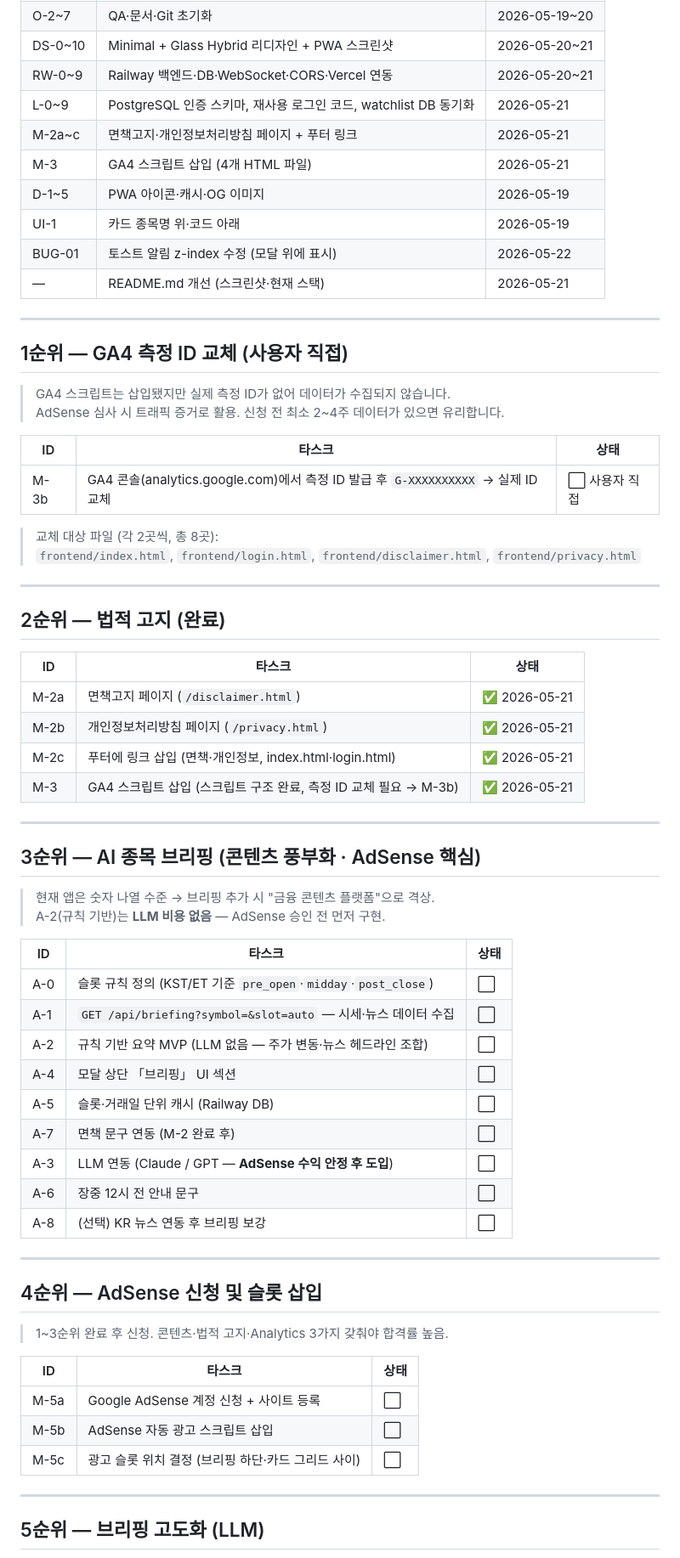
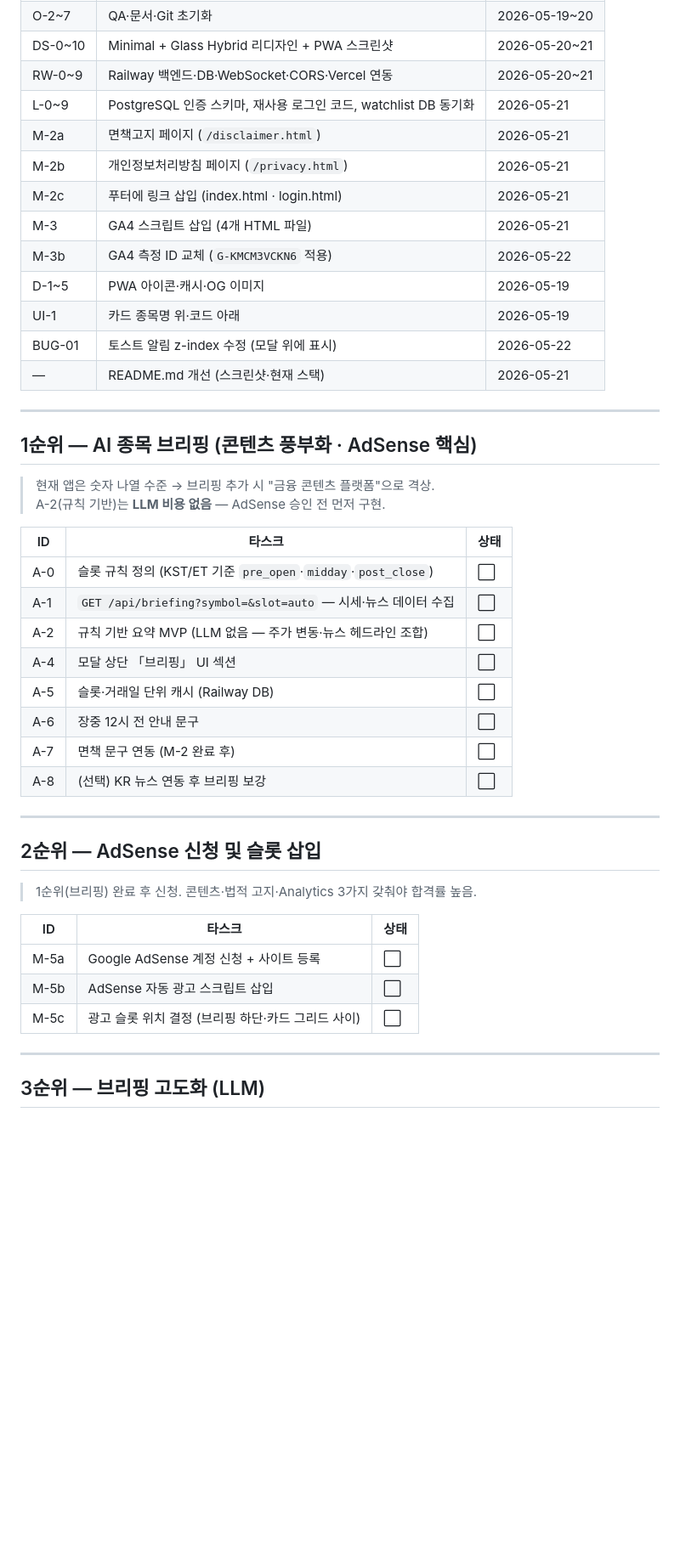
Before and after one commit to Seongseokwon/stock-tracker, a Markdown page: docs/TASKS.md, the part around one of its changes. Shown at 85% size. GitHub-like rendering; folded sections open; blank space fills up the shorter version.

Commit message:
docs(TASKS): M-3b 완료 반영 및 우선순위 재정렬
- M-3b(GA4 실 ID) 완료 목록으로 이동
- 1~2순위 섹션(GA4/법적고지) 완료 처리 후 드롭다운으로 이동
- 순위 재정렬: 1순위 AI 브리핑 → 2순위 AdSense → 3~7순위
- 수익화 목표 경로 갱신

Co-Authored-By: Claude Sonnet 4.6 <noreply@anthropic.com>

```diff
--- a/docs/TASKS.md
+++ b/docs/TASKS.md
@@ -21,8 +21,11 @@
 | DS-0~10 | Minimal + Glass Hybrid 리디자인 + PWA 스크린샷 | 2026-05-20~21 |
 | RW-0~9 | Railway 백엔드·DB·WebSocket·CORS·Vercel 연동 | 2026-05-20~21 |
 | L-0~9 | PostgreSQL 인증 스키마, 재사용 로그인 코드, watchlist DB 동기화 | 2026-05-21 |
-| M-2a~c | 면책고지·개인정보처리방침 페이지 + 푸터 링크 | 2026-05-21 |
+| M-2a | 면책고지 페이지 (`/disclaimer.html`) | 2026-05-21 |
+| M-2b | 개인정보처리방침 페이지 (`/privacy.html`) | 2026-05-21 |
+| M-2c | 푸터에 링크 삽입 (index.html · login.html) | 2026-05-21 |
 | M-3 | GA4 스크립트 삽입 (4개 HTML 파일) | 2026-05-21 |
+| M-3b | GA4 측정 ID 교체 (`G-KMCM3VCKN6` 적용) | 2026-05-22 |
 | D-1~5 | PWA 아이콘·캐시·OG 이미지 | 2026-05-19 |
 | UI-1 | 카드 종목명 위·코드 아래 | 2026-05-19 |
 | BUG-01 | 토스트 알림 z-index 수정 (모달 위에 표시) | 2026-05-22 |
@@ -32,32 +35,7 @@
 
 ---
 
-## 1순위 — GA4 측정 ID 교체 (사용자 직접)
-
-> GA4 스크립트는 삽입됐지만 실제 측정 ID가 없어 데이터가 수집되지 않습니다.
-> AdSense 심사 시 트래픽 증거로 활용. 신청 전 최소 2~4주 데이터가 있으면 유리합니다.
-
-| ID | 타스크 | 상태 |
-|----|--------|------|
-| M-3b | GA4 콘솔(analytics.google.com)에서 측정 ID 발급 후 `G-XXXXXXXXXX` → 실제 ID 교체 | ⬜ 사용자 직접 |
-
-> 교체 대상 파일 (각 2곳씩, 총 8곳):
-> `frontend/index.html`, `frontend/login.html`, `frontend/disclaimer.html`, `frontend/privacy.html`
-
----
-
-## 2순위 — 법적 고지 (완료)
-
-| ID | 타스크 | 상태 |
-|----|--------|------|
-| M-2a | 면책고지 페이지 (`/disclaimer.html`) | ✅ 2026-05-21 |
-| M-2b | 개인정보처리방침 페이지 (`/privacy.html`) | ✅ 2026-05-21 |
-| M-2c | 푸터에 링크 삽입 (면책·개인정보, index.html·login.html) | ✅ 2026-05-21 |
-| M-3 | GA4 스크립트 삽입 (스크립트 구조 완료, 측정 ID 교체 필요 → M-3b) | ✅ 2026-05-21 |
-
----
-
-## 3순위 — AI 종목 브리핑 (콘텐츠 풍부화 · AdSense 핵심)
+## 1순위 — AI 종목 브리핑 (콘텐츠 풍부화 · AdSense 핵심)
 
 > 현재 앱은 숫자 나열 수준 → 브리핑 추가 시 "금융 콘텐츠 플랫폼"으로 격상.
 > A-2(규칙 기반)는 **LLM 비용 없음** — AdSense 승인 전 먼저 구현.
@@ -69,16 +47,15 @@
 | A-2 | 규칙 기반 요약 MVP (LLM 없음 — 주가 변동·뉴스 헤드라인 조합) | ⬜ |
 | A-4 | 모달 상단 「브리핑」 UI 섹션 | ⬜ |
 | A-5 | 슬롯·거래일 단위 캐시 (Railway DB) | ⬜ |
+| A-6 | 장중 12시 전 안내 문구 | ⬜ |
 | A-7 | 면책 문구 연동 (M-2 완료 후) | ⬜ |
-| A-3 | LLM 연동 (Claude / GPT — **AdSense 수익 안정 후 도입**) | ⬜ |
-| A-6 | 장중 12시 전 안내 문구 | ⬜ |
 | A-8 | (선택) KR 뉴스 연동 후 브리핑 보강 | ⬜ |
 
 ---
 
-## 4순위 — AdSense 신청 및 슬롯 삽입
+## 2순위 — AdSense 신청 및 슬롯 삽입
 
-> 1~3순위 완료 후 신청. 콘텐츠·법적 고지·Analytics 3가지 갖춰야 합격률 높음.
+> 1순위(브리핑) 완료 후 신청. 콘텐츠·법적 고지·Analytics 3가지 갖춰야 합격률 높음.
 
 | ID | 타스크 | 상태 |
 |----|--------|------|
@@ -88,5 +65,5 @@
 
 ---
 
-## 5순위 — 브리핑 고도화 (LLM)
+## 3순위 — 브리핑 고도화 (LLM)
 
```
Also changed, not shown: other parts of docs/TASKS.md (+6 -6 lines).
